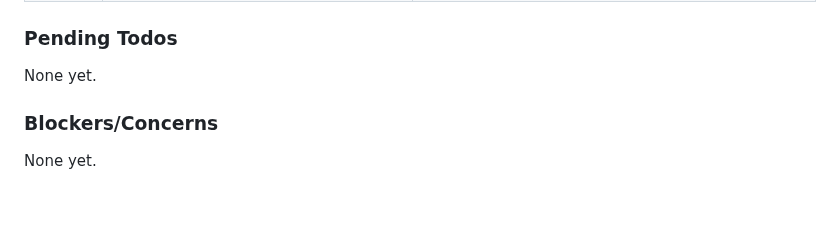
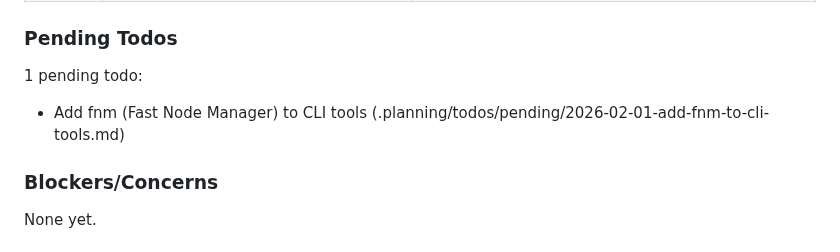
Before and after one commit to martinlaws/dotfiles, a Markdown page: .planning/STATE.md, the part around the change. Rendered like a GitHub page; blank space fills up the shorter version.

Commit message:
docs: capture todo - Add fnm (Fast Node Manager) to CLI tools
Area: tooling

```diff
--- a/.planning/STATE.md
+++ b/.planning/STATE.md
@@ -96,7 +96,8 @@ Recent decisions affecting current work:
 
 ### Pending Todos
 
-None yet.
+1 pending todo:
+- Add fnm (Fast Node Manager) to CLI tools (.planning/todos/pending/2026-02-01-add-fnm-to-cli-tools.md)
 
 ### Blockers/Concerns
 
```
Also changed, not shown: 1 other file.
